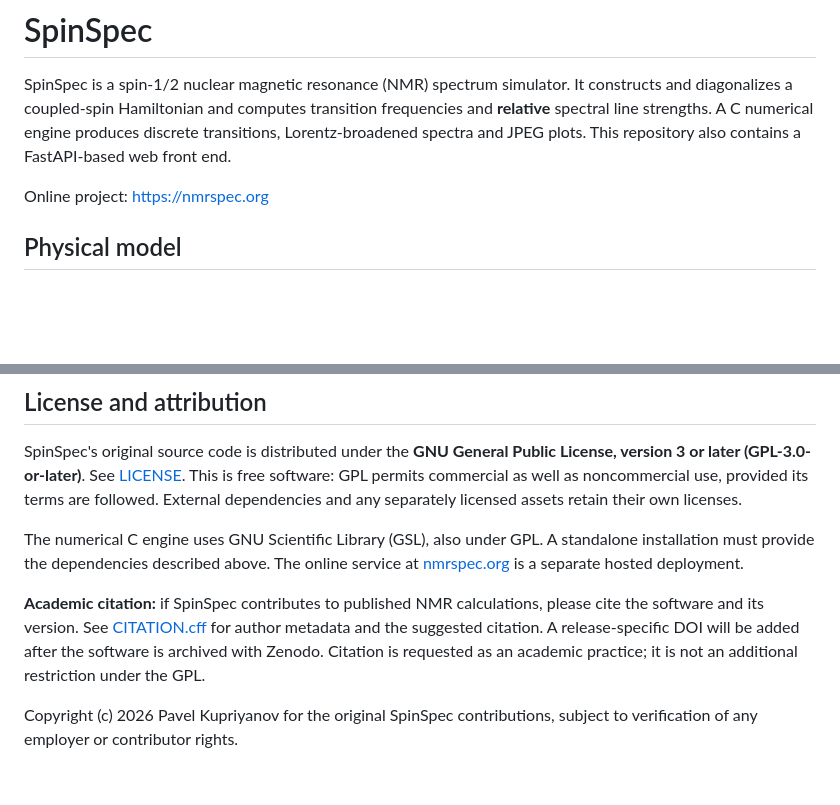
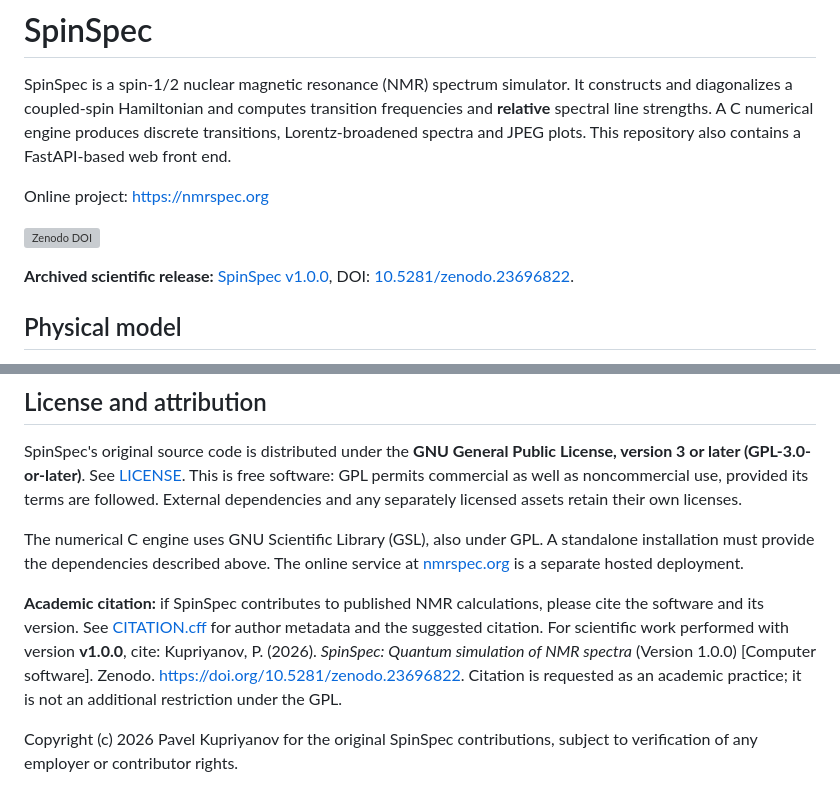
Before and after one commit to scleroze/SpinSpec, a Markdown page: README.md, 2 parts joined by grey strips. Drawn GitHub-style; blank space fills up the shorter version; grey boxes are pictures that could not be loaded.

Commit message:
docs: add Zenodo DOI for the archived SpinSpec v1.0.0 release

```diff
--- a/README.md
+++ b/README.md
@@ -3,6 +3,10 @@
 SpinSpec is a spin-1/2 nuclear magnetic resonance (NMR) spectrum simulator. It constructs and diagonalizes a coupled-spin Hamiltonian and computes transition frequencies and **relative** spectral line strengths. A C numerical engine produces discrete transitions, Lorentz-broadened spectra and JPEG plots. This repository also contains a FastAPI-based web front end.
 
 Online project: https://nmrspec.org
+
+[![Zenodo DOI](https://zenodo.org/badge/DOI/10.5281/zenodo.23696822.svg)](https://doi.org/10.5281/zenodo.23696822)
+
+**Archived scientific release:** [SpinSpec v1.0.0](https://doi.org/10.5281/zenodo.23696822), DOI: [10.5281/zenodo.23696822](https://doi.org/10.5281/zenodo.23696822).
 
 ## Physical model
 
@@ -114,6 +118,6 @@ SpinSpec's original source code is distributed under the **GNU General Public Li
 
 The numerical C engine uses GNU Scientific Library (GSL), also under GPL. A standalone installation must provide the dependencies described above. The online service at [nmrspec.org](https://nmrspec.org) is a separate hosted deployment.
 
-**Academic citation:** if SpinSpec contributes to published NMR calculations, please cite the software and its version. See [CITATION.cff](CITATION.cff) for author metadata and the suggested citation. A release-specific DOI will be added after the software is archived with Zenodo. Citation is requested as an academic practice; it is not an additional restriction under the GPL.
+**Academic citation:** if SpinSpec contributes to published NMR calculations, please cite the software and its version. See [CITATION.cff](CITATION.cff) for author metadata and the suggested citation. For scientific work performed with version **v1.0.0**, cite: Kupriyanov, P. (2026). *SpinSpec: Quantum simulation of NMR spectra* (Version 1.0.0) [Computer software]. Zenodo. https://doi.org/10.5281/zenodo.23696822. Citation is requested as an academic practice; it is not an additional restriction under the GPL.
 
 Copyright (c) 2026 Pavel Kupriyanov for the original SpinSpec contributions, subject to verification of any employer or contributor rights.
```
